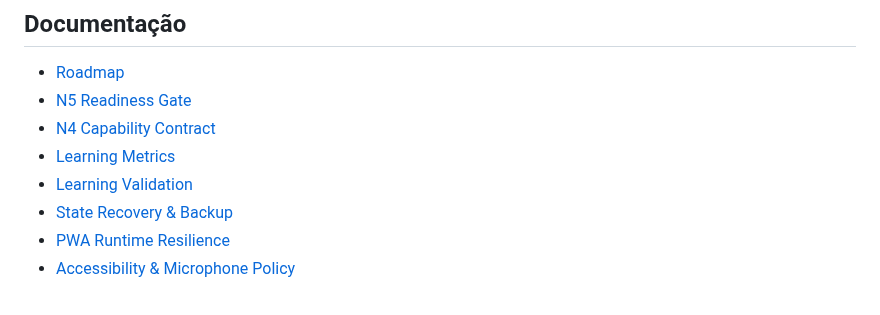
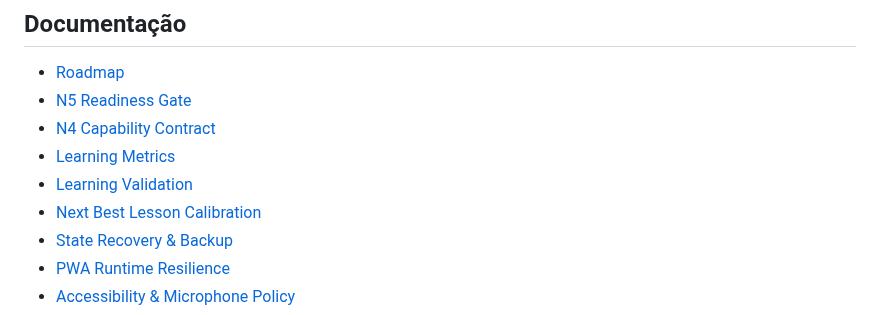
Before and after one commit to paulociano/mon, a Markdown page: README.md, the part around the change. Rendered like a GitHub page.

Commit message:
docs: expose NBL calibration policy

```diff
--- a/README.md
+++ b/README.md
@@ -156,6 +156,7 @@ Paleta principal:
 - [N4 Capability Contract](docs/N4-CAPABILITIES.md)
 - [Learning Metrics](docs/LEARNING-METRICS.md)
 - [Learning Validation](docs/LEARNING-VALIDATION.md)
+- [Next Best Lesson Calibration](docs/NBL-CALIBRATION.md)
 - [State Recovery & Backup](docs/STATE-RECOVERY.md)
 - [PWA Runtime Resilience](docs/PWA-RUNTIME.md)
 - [Accessibility & Microphone Policy](docs/ACCESSIBILITY-MICROPHONE.md)
```
